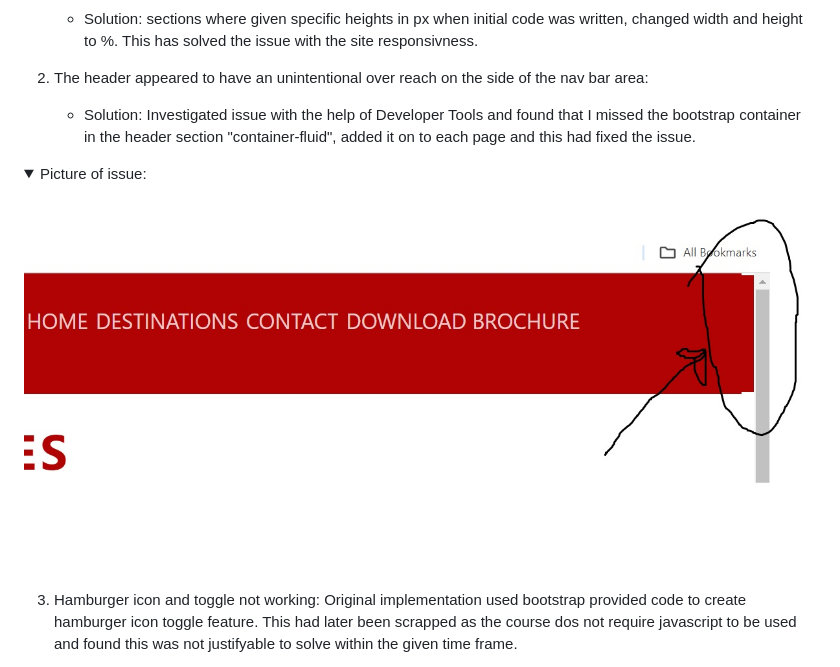
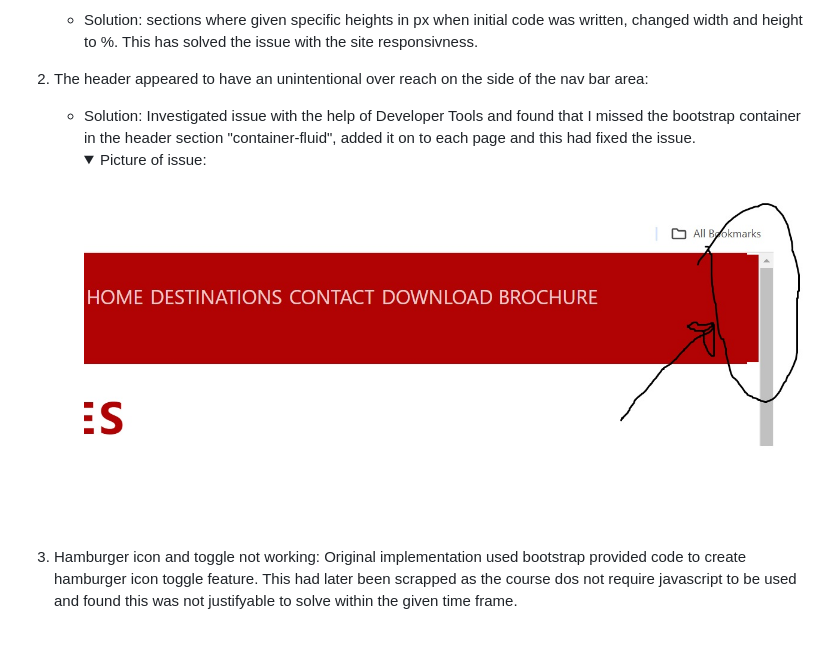
Before and after one commit to ZoltanSzarvas0209/mp1_get2go_holidays, a Markdown page: README.md, the part around the change printed below. Drawn GitHub-style; folded sections open; blank space fills up the shorter version.

```diff
--- a/README.md
+++ b/README.md
@@ -153,9 +184,9 @@ Wireframes below were the original design, however the final product do feature
 
 2. The header appeared to have an unintentional over reach on the side of the nav bar area:
     - Solution: Investigated issue with the help of Developer Tools and found that I missed the bootstrap container in the header section "container-fluid", added it on to each page and this had fixed the issue.
-<details><summary> Picture of issue:</summary>
-<img src="assets/images/bug.jpg">
-</details>
+        <details><summary> Picture of issue:</summary>
+        <img src="assets/test-images/bug.jpg">
+        </details>
 
 3. Hamburger icon and toggle not working: Original implementation used bootstrap provided code to create hamburger icon toggle feature. This had later been scrapped as the course dos not require javascript to be used and found this was not justifyable to solve within the given time frame.
     - Issue was not resolved and alternate solution was emplemented.
```
Also changed, not shown: other parts of README.md (+82 -0 lines), assets/test-images/bug.jpg (renamed from assets/images/bug.jpg), assets/test-images/css_validator_pass.png (added), assets/test-images/destination_error_html.png (added), assets/test-images/home_error_html.png (added), assets/test-images/testing_flipcard_issue.png (added), 2 other files.
